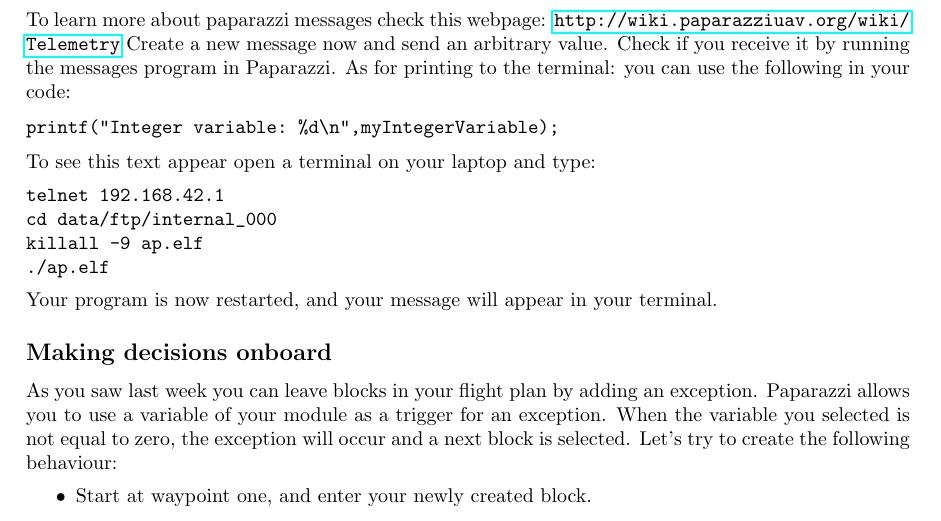
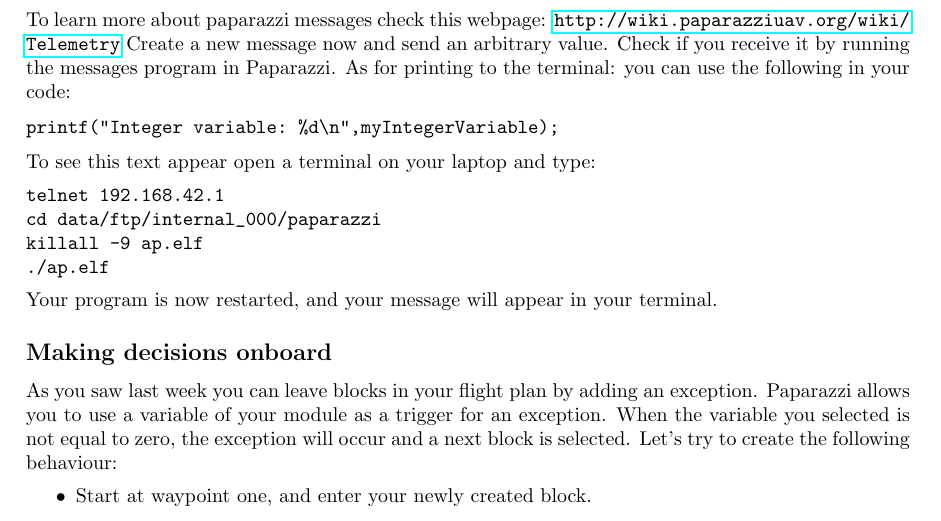
Before and after one commit to rmeertens/coursePaparazzi, a LaTeX document (crashCoursePaparazziWeek3.tex): part of page 2 of 3, cut so that both start at the same text. Compiled offline with pdfLaTeX.

Commit message:
Update crashCoursePaparazziWeek3.tex

```diff
--- a/crashCoursePaparazziWeek3.tex
+++ b/crashCoursePaparazziWeek3.tex
@@ -49,7 +49,7 @@ printf("Integer variable: %d\n",myIntegerVariable);
 To see this text appear open a terminal on your laptop and type:
 \begin{verbatim}
 telnet 192.168.42.1
-cd data/ftp/internal_000
+cd data/ftp/internal_000/paparazzi
 killall -9 ap.elf
 ./ap.elf
 \end{verbatim}
```
